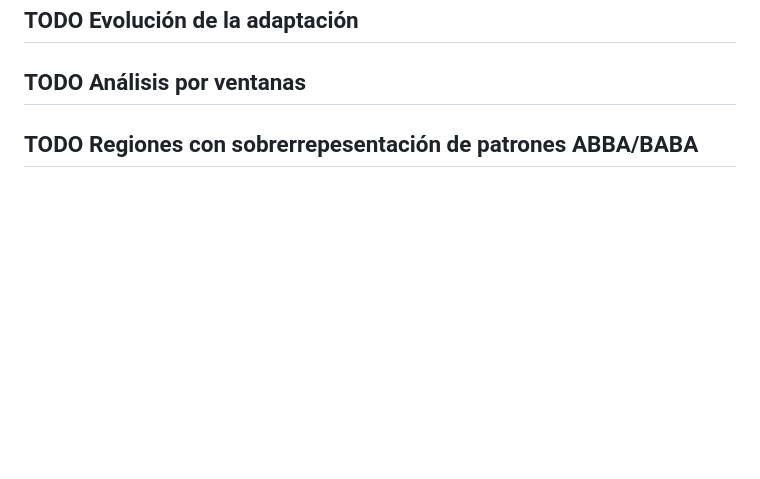
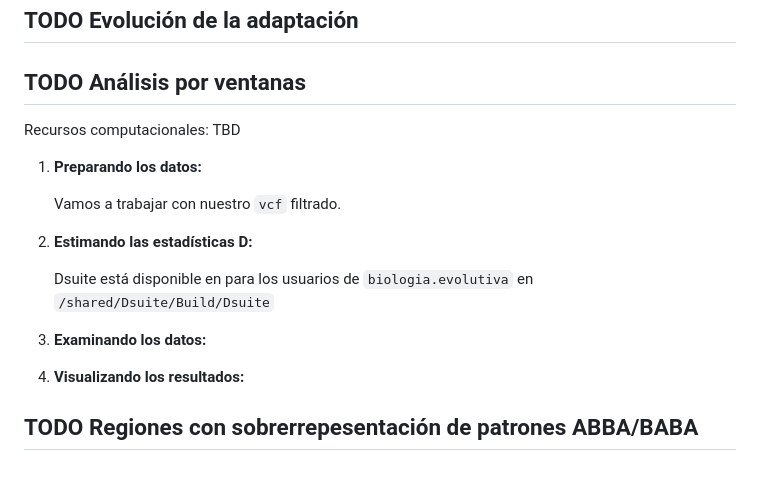
Before and after one commit to snchezmelo/genomica_biodiversidad, a Markdown page: introgresion_dstats.md, the part around the change. GitHub-like rendering; blank space fills up the shorter version.

Commit message:
Agrega D stats

```diff
--- a/introgresion_dstats.md
+++ b/introgresion_dstats.md
@@ -384,4 +384,19 @@ Requerimientos computacionales: TBD
 
 ## <span class="todo TODO">TODO</span> Análisis por ventanas
 
+Recursos computacionales: TBD
+
+1.  **Preparando los datos:**
+
+    Vamos a trabajar con nuestro `vcf` filtrado.
+
+2.  **Estimando las estadísticas D:**
+
+    Dsuite está disponible en para los usuarios de `biologia.evolutiva`
+    en `/shared/Dsuite/Build/Dsuite`
+
+3.  **Examinando los datos:**
+
+4.  **Visualizando los resultados:**
+
 ## <span class="todo TODO">TODO</span> Regiones con sobrerrepesentación de patrones ABBA/BABA
```
Also changed, not shown: Imagenes/D_stat_optixscaf.png (added), Imagenes/emsembl.png (added), Imagenes/ensembl_search.png (added).
